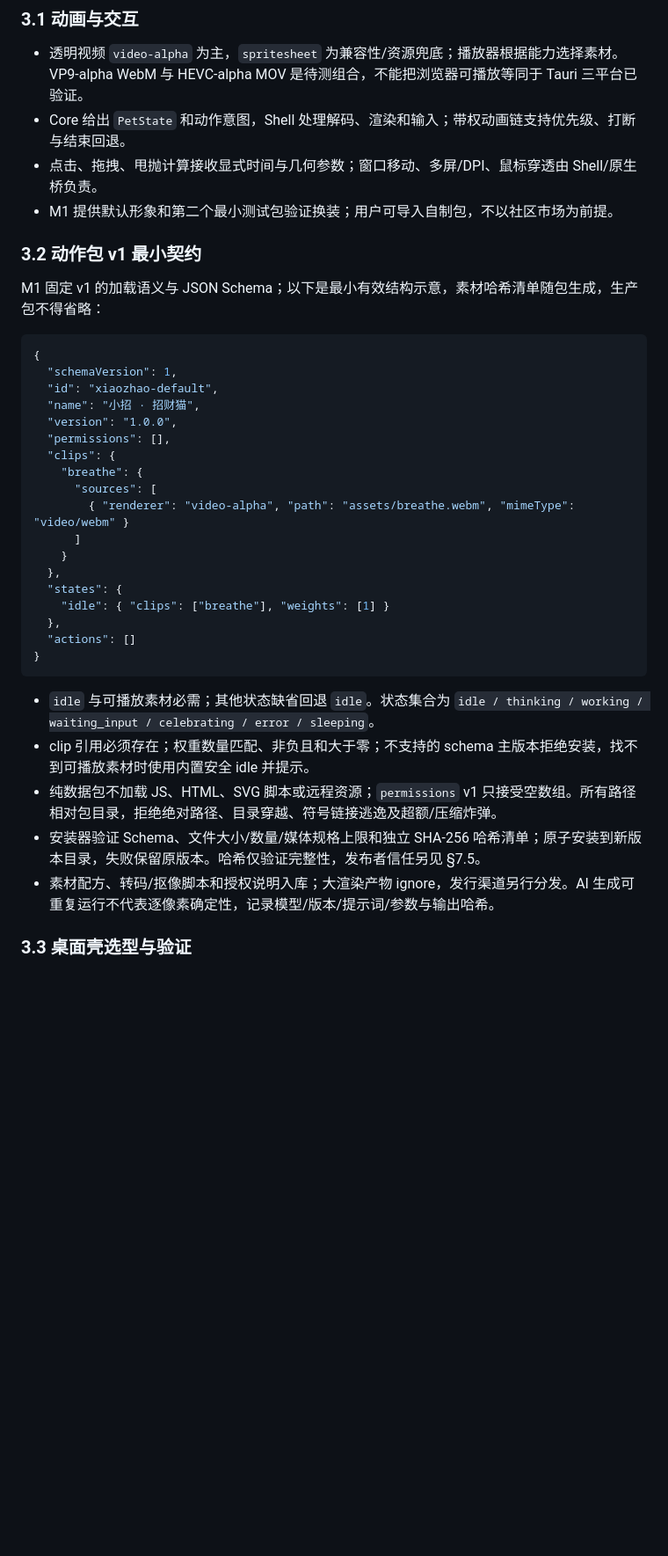
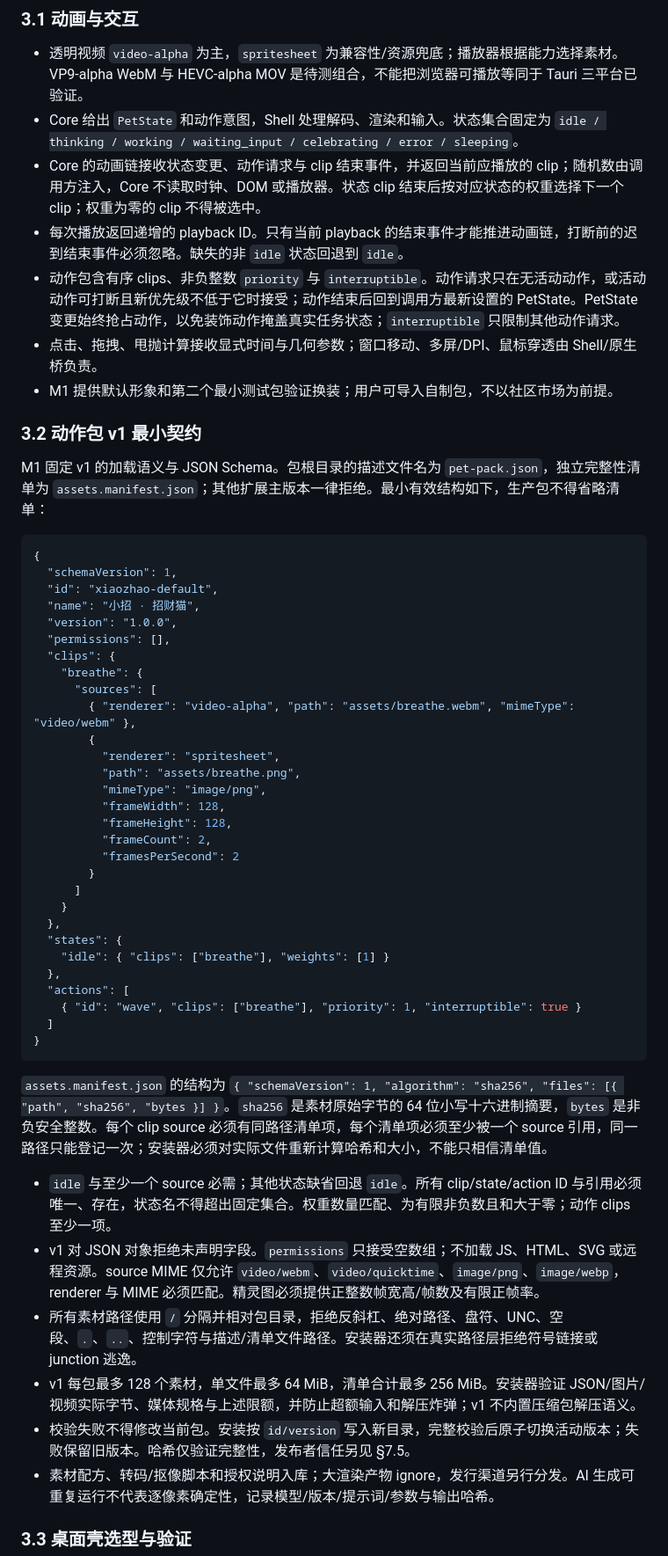
Before and after one commit to destinyTaoTao/maneki-pet, a Markdown page: docs/architecture.md, the part around one of its changes. Shown at 88% size. GitHub-like rendering; blank space fills up the shorter version.

Commit message:
docs: define M1 animation and pet pack contracts

````diff
--- a/docs/architecture.md
+++ b/docs/architecture.md
@@ -93,13 +93,16 @@ Runtime 采用发行包自带的运行时或自包含二进制；用户无需手
 ### 3.1 动画与交互
 
 - 透明视频 `video-alpha` 为主，`spritesheet` 为兼容性/资源兜底；播放器根据能力选择素材。VP9-alpha WebM 与 HEVC-alpha MOV 是待测组合，不能把浏览器可播放等同于 Tauri 三平台已验证。
-- Core 给出 `PetState` 和动作意图，Shell 处理解码、渲染和输入；带权动画链支持优先级、打断与结束回退。
+- Core 给出 `PetState` 和动作意图，Shell 处理解码、渲染和输入。状态集合固定为 `idle / thinking / working / waiting_input / celebrating / error / sleeping`。
+- Core 的动画链接收状态变更、动作请求与 clip 结束事件，并返回当前应播放的 clip；随机数由调用方注入，Core 不读取时钟、DOM 或播放器。状态 clip 结束后按对应状态的权重选择下一个 clip；权重为零的 clip 不得被选中。
+- 每次播放返回递增的 playback ID。只有当前 playback 的结束事件才能推进动画链，打断前的迟到结束事件必须忽略。缺失的非 `idle` 状态回退到 `idle`。
+- 动作包含有序 clips、非负整数 `priority` 与 `interruptible`。动作请求只在无活动动作，或活动动作可打断且新优先级不低于它时接受；动作结束后回到调用方最新设置的 PetState。PetState 变更始终抢占动作，以免装饰动作掩盖真实任务状态；`interruptible` 只限制其他动作请求。
 - 点击、拖拽、甩抛计算接收显式时间与几何参数；窗口移动、多屏/DPI、鼠标穿透由 Shell/原生桥负责。
 - M1 提供默认形象和第二个最小测试包验证换装；用户可导入自制包，不以社区市场为前提。
 
 ### 3.2 动作包 v1 最小契约
 
-M1 固定 v1 的加载语义与 JSON Schema；以下是最小有效结构示意，素材哈希清单随包生成，生产包不得省略：
+M1 固定 v1 的加载语义与 JSON Schema。包根目录的描述文件名为 `pet-pack.json`，独立完整性清单为 `assets.manifest.json`；其他扩展主版本一律拒绝。最小有效结构如下，生产包不得省略清单：
 
 ```json
 {
@@ -111,21 +114,35 @@ M1 固定 v1 的加载语义与 JSON Schema；以下是最小有效结构示意
   "clips": {
     "breathe": {
       "sources": [
-        { "renderer": "video-alpha", "path": "assets/breathe.webm", "mimeType": "video/webm" }
+        { "renderer": "video-alpha", "path": "assets/breathe.webm", "mimeType": "video/webm" },
+        {
+          "renderer": "spritesheet",
+          "path": "assets/breathe.png",
+          "mimeType": "image/png",
+          "frameWidth": 128,
+          "frameHeight": 128,
+          "frameCount": 2,
+          "framesPerSecond": 2
+        }
       ]
     }
   },
   "states": {
     "idle": { "clips": ["breathe"], "weights": [1] }
   },
-  "actions": []
+  "actions": [
+    { "id": "wave", "clips": ["breathe"], "priority": 1, "interruptible": true }
+  ]
 }
 ```
 
-- `idle` 与可播放素材必需；其他状态缺省回退 `idle`。状态集合为 `idle / thinking / working / waiting_input / celebrating / error / sleeping`。
-- clip 引用必须存在；权重数量匹配、非负且和大于零；不支持的 schema 主版本拒绝安装，找不到可播放素材时使用内置安全 idle 并提示。
-- 纯数据包不加载 JS、HTML、SVG 脚本或远程资源；`permissions` v1 只接受空数组。所有路径相对包目录，拒绝绝对路径、目录穿越、符号链接逃逸及超额/压缩炸弹。
-- 安装器验证 Schema、文件大小/数量/媒体规格上限和独立 SHA-256 哈希清单；原子安装到新版本目录，失败保留原版本。哈希仅验证完整性，发布者信任另见 §7.5。
+`assets.manifest.json` 的结构为 `{ "schemaVersion": 1, "algorithm": "sha256", "files": [{ "path", "sha256", "bytes }] }`。`sha256` 是素材原始字节的 64 位小写十六进制摘要，`bytes` 是非负安全整数。每个 clip source 必须有同路径清单项，每个清单项必须至少被一个 source 引用，同一路径只能登记一次；安装器必须对实际文件重新计算哈希和大小，不能只相信清单值。
+
+- `idle` 与至少一个 source 必需；其他状态缺省回退 `idle`。所有 clip/state/action ID 与引用必须唯一、存在，状态名不得超出固定集合。权重数量匹配、为有限非负数且和大于零；动作 clips 至少一项。
+- v1 对 JSON 对象拒绝未声明字段。`permissions` 只接受空数组；不加载 JS、HTML、SVG 或远程资源。source MIME 仅允许 `video/webm`、`video/quicktime`、`image/png`、`image/webp`，renderer 与 MIME 必须匹配。精灵图必须提供正整数帧宽高/帧数及有限正帧率。
+- 所有素材路径使用 `/` 分隔并相对包目录，拒绝反斜杠、绝对路径、盘符、UNC、空段、`.`、`..`、控制字符与描述/清单文件路径。安装器还须在真实路径层拒绝符号链接或 junction 逃逸。
+- v1 每包最多 128 个素材，单文件最多 64 MiB，清单合计最多 256 MiB。安装器验证 JSON/图片/视频实际字节、媒体规格与上述限额，并防止超额输入和解压炸弹；v1 不内置压缩包解压语义。
+- 校验失败不得修改当前包。安装按 `id/version` 写入新目录，完整校验后原子切换活动版本；失败保留旧版本。哈希仅验证完整性，发布者信任另见 §7.5。
 - 素材配方、转码/抠像脚本和授权说明入库；大渲染产物 ignore，发行渠道另行分发。AI 生成可重复运行不代表逐像素确定性，记录模型/版本/提示词/参数与输出哈希。
 
 ### 3.3 桌面壳选型与验证
````
Also changed, not shown: other parts of docs/architecture.md (+3 -1 lines).
